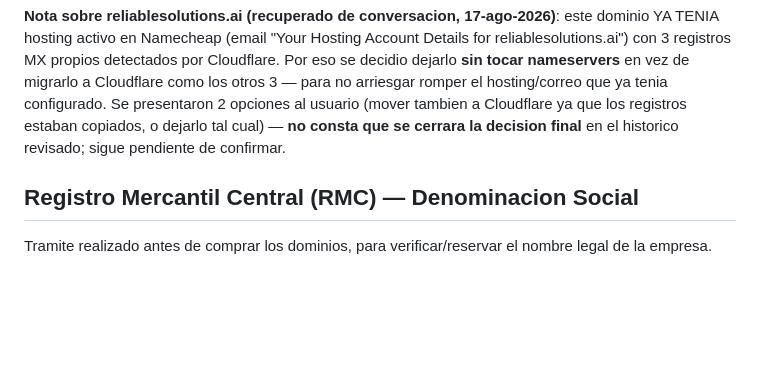
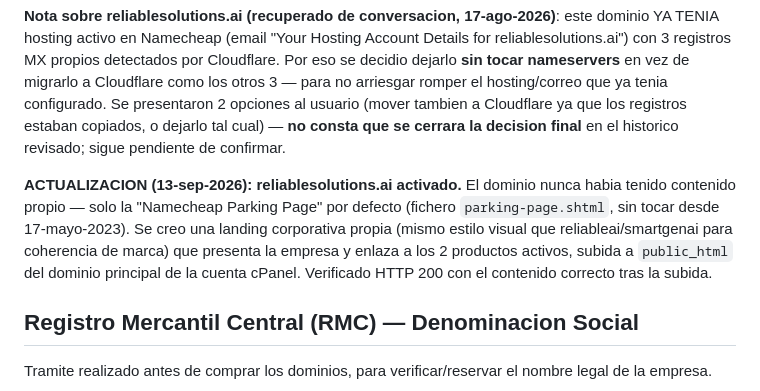
Before and after one commit to alucasr/reliable-ai-solutions, a Markdown page: docs/EMPRESA.md, the part around the change. GitHub-like rendering; blank space fills up the shorter version.

Commit message:
Doc: reliablesolutions.ai activado con landing corporativa propia (ya no parking page)

```diff
--- a/docs/EMPRESA.md
+++ b/docs/EMPRESA.md
@@ -29,6 +29,8 @@ Los 4 se registraron en fechas muy próximas (2-4 marzo 2026), como parte de la
 
 
 **Nota sobre reliablesolutions.ai (recuperado de conversacion, 17-ago-2026)**: este dominio YA TENIA hosting activo en Namecheap (email "Your Hosting Account Details for reliablesolutions.ai") con 3 registros MX propios detectados por Cloudflare. Por eso se decidio dejarlo **sin tocar nameservers** en vez de migrarlo a Cloudflare como los otros 3 — para no arriesgar romper el hosting/correo que ya tenia configurado. Se presentaron 2 opciones al usuario (mover tambien a Cloudflare ya que los registros estaban copiados, o dejarlo tal cual) — **no consta que se cerrara la decision final** en el historico revisado; sigue pendiente de confirmar.
+
+**ACTUALIZACION (13-sep-2026): reliablesolutions.ai activado.** El dominio nunca habia tenido contenido propio — solo la "Namecheap Parking Page" por defecto (fichero `parking-page.shtml`, sin tocar desde 17-mayo-2023). Se creo una landing corporativa propia (mismo estilo visual que reliableai/smartgenai para coherencia de marca) que presenta la empresa y enlaza a los 2 productos activos, subida a `public_html` del dominio principal de la cuenta cPanel. Verificado HTTP 200 con el contenido correcto tras la subida.
 
 ## Registro Mercantil Central (RMC) — Denominacion Social
 
```
